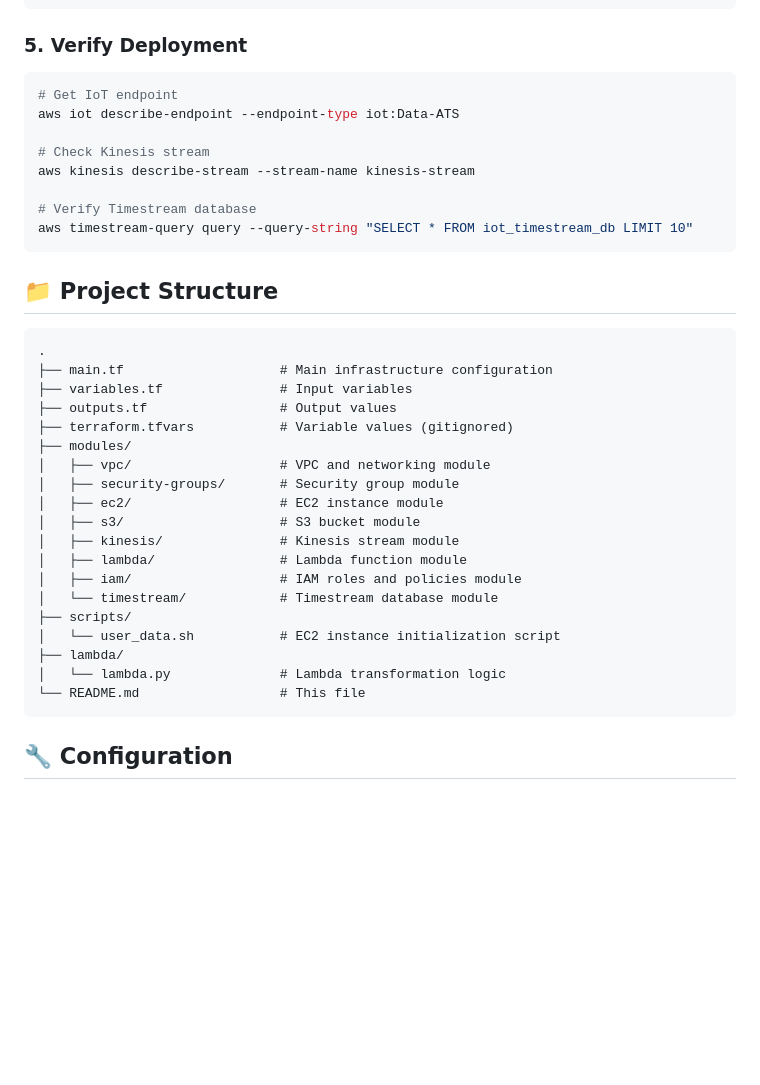
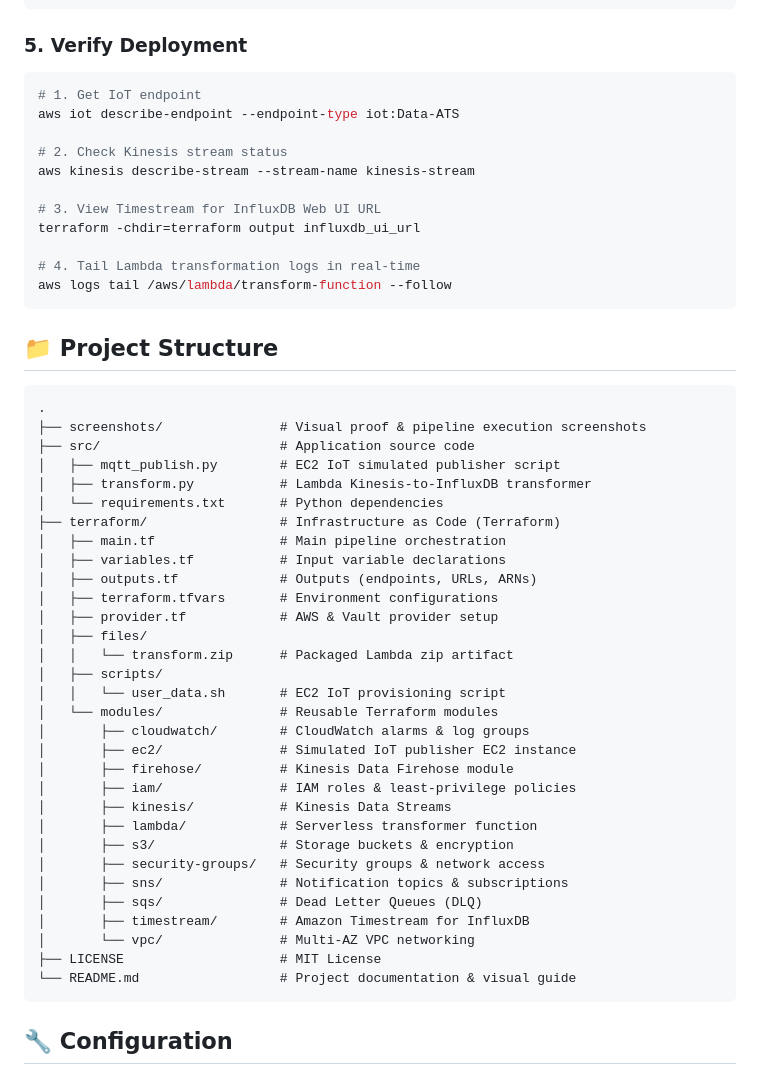
Before and after one commit to mmdcloud/aws-iot-core-timestream, a Markdown page: README.md, the part around one of its changes. Drawn GitHub-style; blank space fills up the shorter version.

````diff
--- a/README.md
+++ b/README.md
@@ -102,38 +139,53 @@ terraform apply
 ### 5. Verify Deployment
 
 ```bash
-# Get IoT endpoint
+# 1. Get IoT endpoint
 aws iot describe-endpoint --endpoint-type iot:Data-ATS
 
-# Check Kinesis stream
+# 2. Check Kinesis stream status
 aws kinesis describe-stream --stream-name kinesis-stream
 
-# Verify Timestream database
-aws timestream-query query --query-string "SELECT * FROM iot_timestream_db LIMIT 10"
+# 3. View Timestream for InfluxDB Web UI URL
+terraform -chdir=terraform output influxdb_ui_url
+
+# 4. Tail Lambda transformation logs in real-time
+aws logs tail /aws/lambda/transform-function --follow
 ```
 
 ## 📁 Project Structure
 
 ```
 .
-├── main.tf                    # Main infrastructure configuration
-├── variables.tf               # Input variables
-├── outputs.tf                 # Output values
-├── terraform.tfvars           # Variable values (gitignored)
-├── modules/
-│   ├── vpc/                   # VPC and networking module
-│   ├── security-groups/       # Security group module
-│   ├── ec2/                   # EC2 instance module
-│   ├── s3/                    # S3 bucket module
-│   ├── kinesis/               # Kinesis stream module
-│   ├── lambda/                # Lambda function module
-│   ├── iam/                   # IAM roles and policies module
-│   └── timestream/            # Timestream database module
-├── scripts/
-│   └── user_data.sh           # EC2 instance initialization script
-├── lambda/
-│   └── lambda.py              # Lambda transformation logic
-└── README.md                  # This file
+├── screenshots/               # Visual proof & pipeline execution screenshots
+├── src/                       # Application source code
+│   ├── mqtt_publish.py        # EC2 IoT simulated publisher script
+│   ├── transform.py           # Lambda Kinesis-to-InfluxDB transformer
+│   └── requirements.txt       # Python dependencies
+├── terraform/                 # Infrastructure as Code (Terraform)
+│   ├── main.tf                # Main pipeline orchestration
+│   ├── variables.tf           # Input variable declarations
+│   ├── outputs.tf             # Outputs (endpoints, URLs, ARNs)
+│   ├── terraform.tfvars       # Environment configurations
+│   ├── provider.tf            # AWS & Vault provider setup
+│   ├── files/
+│   │   └── transform.zip      # Packaged Lambda zip artifact
+│   ├── scripts/
+│   │   └── user_data.sh       # EC2 IoT provisioning script
+│   └── modules/               # Reusable Terraform modules
+│       ├── cloudwatch/        # CloudWatch alarms & log groups
+│       ├── ec2/               # Simulated IoT publisher EC2 instance
+│       ├── firehose/          # Kinesis Data Firehose module
+│       ├── iam/               # IAM roles & least-privilege policies
+│       ├── kinesis/           # Kinesis Data Streams
+│       ├── lambda/            # Serverless transformer function
+│       ├── s3/                # Storage buckets & encryption
+│       ├── security-groups/   # Security groups & network access
+│       ├── sns/               # Notification topics & subscriptions
+│       ├── sqs/               # Dead Letter Queues (DLQ)
+│       ├── timestream/        # Amazon Timestream for InfluxDB
+│       └── vpc/               # Multi-AZ VPC networking
+├── LICENSE                    # MIT License
+└── README.md                  # Project documentation & visual guide
 ```
 
 ## 🔧 Configuration
````
Also changed, not shown: other parts of README.md (+37 -0 lines), screenshots/Screenshot from 2026-11-10 15-09-59.png (added), screenshots/Screenshot from 2026-11-10 15-10-09.png (added), screenshots/Screenshot from 2026-11-10 15-12-08.png (added), screenshots/Screenshot from 2026-11-10 15-13-22.png (added), screenshots/Screenshot from 2026-11-10 15-16-45-1.png (added), screenshots/Screenshot from 2026-11-10 15-16-45.png (added), 2 other files.
